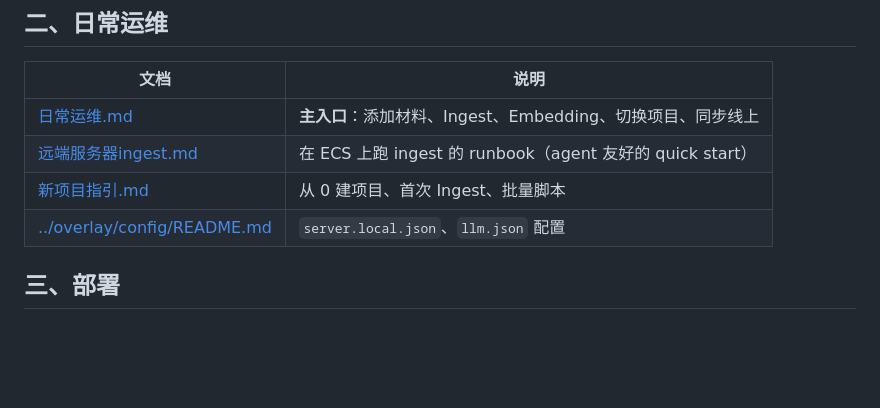
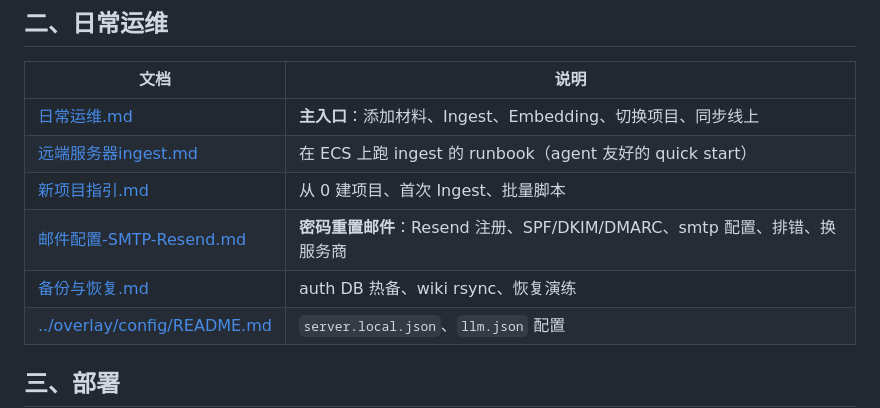
Before and after one commit to dfsffsa/llm_wiki-server, a Markdown page: docs/文档索引.md, the part around the change. Drawn GitHub-style; blank space fills up the shorter version.

Commit message:
docs: SMTP/Resend email setup guide with SPF/DKIM/DMARC, config, troubleshooting, provider swap

```diff
--- a/docs/文档索引.md
+++ b/docs/文档索引.md
@@ -28,6 +28,8 @@
 | [日常运维.md](./日常运维.md) | **主入口**：添加材料、Ingest、Embedding、切换项目、同步线上 |
 | [远端服务器ingest.md](./远端服务器ingest.md) | 在 ECS 上跑 ingest 的 runbook（agent 友好的 quick start） |
 | [新项目指引.md](./新项目指引.md) | 从 0 建项目、首次 Ingest、批量脚本 |
+| [邮件配置-SMTP-Resend.md](./邮件配置-SMTP-Resend.md) | **密码重置邮件**：Resend 注册、SPF/DKIM/DMARC、smtp 配置、排错、换服务商 |
+| [备份与恢复.md](./备份与恢复.md) | auth DB 热备、wiki rsync、恢复演练 |
 | [../overlay/config/README.md](../overlay/config/README.md) | `server.local.json`、`llm.json` 配置 |
 
 ## 三、部署
```
Also changed, not shown: CLAUDE.md (+1 -0 lines), docs/邮件配置-SMTP-Resend.md (added, +162 -0 lines).
